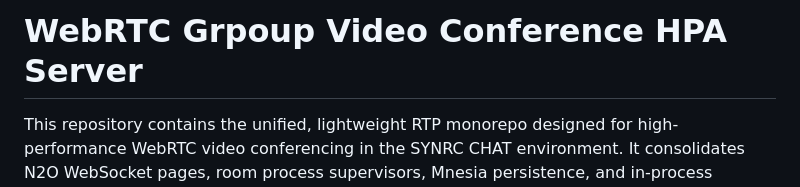
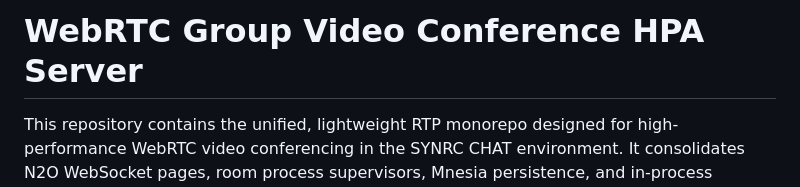
Before and after one commit to zencrypted/rtp, a Markdown page: README.md, the part around the change. Drawn GitHub-style.

```diff
--- a/README.md
+++ b/README.md
@@ -1,4 +1,4 @@
-# WebRTC Grpoup Video Conference HPA Server
+# WebRTC Group Video Conference HPA Server
 
 This repository contains the unified, lightweight RTP monorepo designed for high-performance WebRTC
 video conferencing in the SYNRC CHAT environment. It consolidates N2O WebSocket pages,
```
